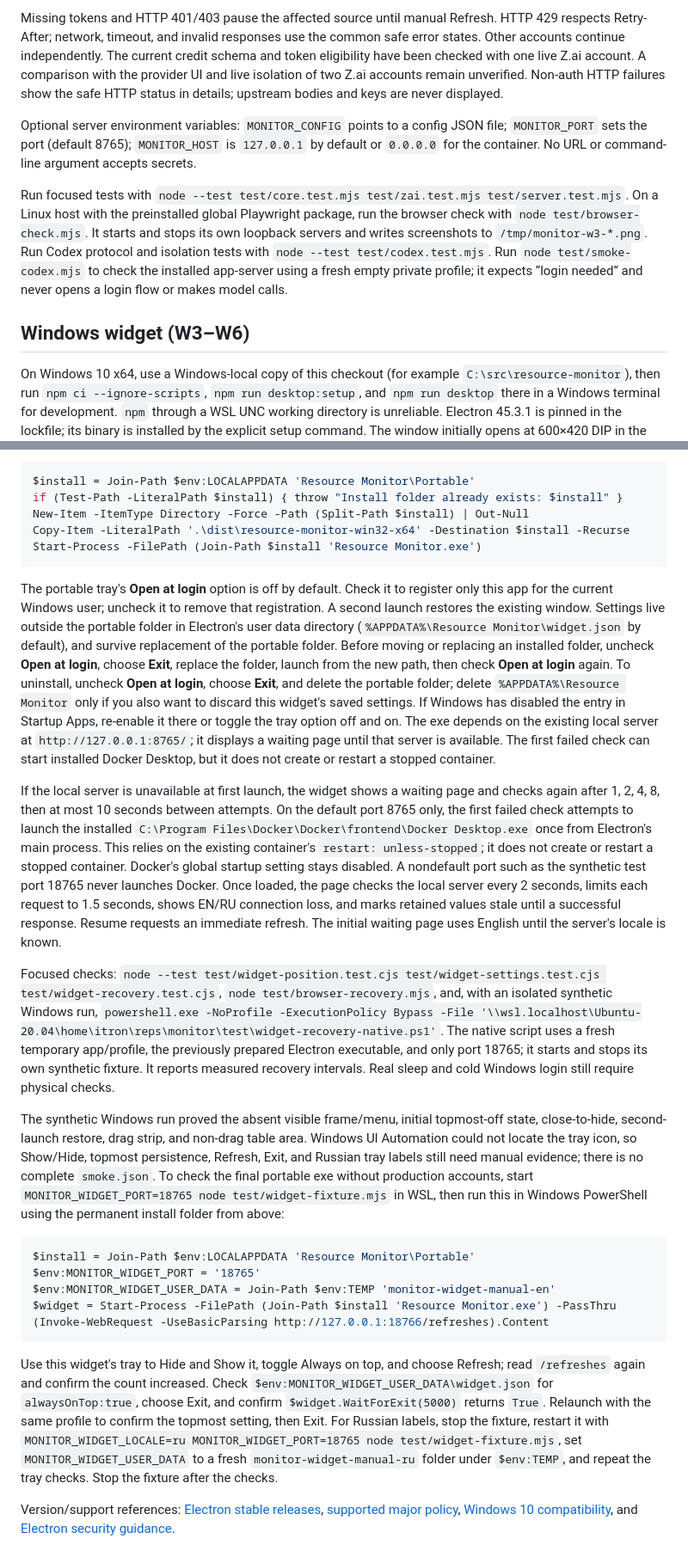
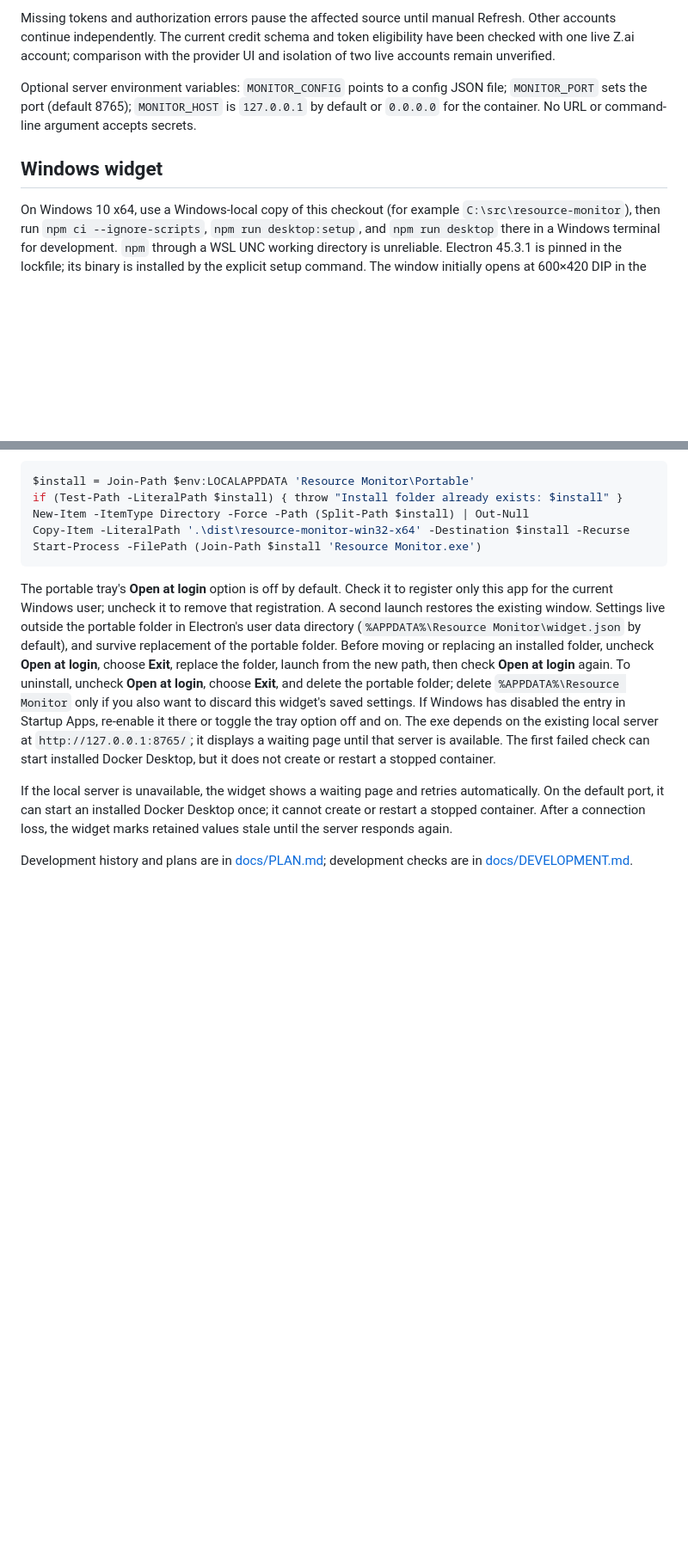
Before and after one commit to hokoo/monitor, a Markdown page: README.md, 2 parts joined by grey strips. Shown at 86% size. GitHub-like rendering; blank space fills up the shorter version.

````diff
--- a/README.md
+++ b/README.md
@@ -30,13 +49,10 @@ The Z.ai reader sends a read-only GET to the fixed `https://api.z.ai/api/monitor
 
-Missing tokens and HTTP 401/403 pause the affected source until manual Refresh. HTTP 429 respects Retry-After; network, timeout, and invalid responses use the common safe error states. Other accounts continue independently. The current credit schema and token eligibility have been checked with one live Z.ai account. A comparison with the provider UI and live isolation of two Z.ai accounts remain unverified. Non-auth HTTP failures show the safe HTTP status in details; upstream bodies and keys are never displayed.
+Missing tokens and authorization errors pause the affected source until manual Refresh. Other accounts continue independently. The current credit schema and token eligibility have been checked with one live Z.ai account; comparison with the provider UI and isolation of two live accounts remain unverified.
 
 Optional server environment variables: `MONITOR_CONFIG` points to a config JSON file; `MONITOR_PORT` sets the port (default 8765); `MONITOR_HOST` is `127.0.0.1` by default or `0.0.0.0` for the container. No URL or command-line argument accepts secrets.
 
-Run focused tests with `node --test test/core.test.mjs test/zai.test.mjs test/server.test.mjs`.
-On a Linux host with the preinstalled global Playwright package, run the browser check with `node test/browser-check.mjs`. It starts and stops its own loopback servers and writes screenshots to `/tmp/monitor-w3-*.png`.
-Run Codex protocol and isolation tests with `node --test test/codex.test.mjs`. Run `node test/smoke-codex.mjs` to check the installed app-server using a fresh empty private profile; it expects “login needed” and never opens a login flow or makes model calls.
 
-## Windows widget (W3–W6)
+## Windows widget
 
 On Windows 10 x64, use a Windows-local copy of this checkout (for example `C:\src\resource-monitor`), then run `npm ci --ignore-scripts`, `npm run desktop:setup`, and `npm run desktop` there in a Windows terminal for development. `npm` through a WSL UNC working directory is unreliable. Electron 45.3.1 is pinned in the lockfile; its binary is installed by the explicit setup command. The window initially opens at 600×420 DIP in the primary display's upper-right work area, shrinking to fit a smaller work area. Use the tray's Display and Corner menus to choose a screen and one of its four corners; the choice and Always on top setting survive restart in the Electron user profile's `widget.json`. If the chosen screen disconnects, the window moves to the primary screen and returns to the saved screen and corner when it reconnects. Display IDs identify saved screens; menu numbers only help find a screen in the current list. Drag the narrow strip above the table. The tray menu also shows, hides, refreshes, toggles always-on-top, and exits the widget; closing the window hides it. A second launch restores the existing window. The tray language follows the server's `locale` on a successful page load.
 
@@ -52,20 +68,7 @@ Start-Process -FilePath (Join-Path $install 'Resource Monitor.exe')
 
 The portable tray's **Open at login** option is off by default. Check it to register only this app for the current Windows user; uncheck it to remove that registration. A second launch restores the existing window. Settings live outside the portable folder in Electron's user data directory (`%APPDATA%\Resource Monitor\widget.json` by default), and survive replacement of the portable folder. Before moving or replacing an installed folder, uncheck **Open at login**, choose **Exit**, replace the folder, launch from the new path, then check **Open at login** again. To uninstall, uncheck **Open at login**, choose **Exit**, and delete the portable folder; delete `%APPDATA%\Resource Monitor` only if you also want to discard this widget's saved settings. If Windows has disabled the entry in Startup Apps, re-enable it there or toggle the tray option off and on. The exe depends on the existing local server at `http://127.0.0.1:8765/`; it displays a waiting page until that server is available. The first failed check can start installed Docker Desktop, but it does not create or restart a stopped container.
 
-If the local server is unavailable at first launch, the widget shows a waiting page and checks again after 1, 2, 4, 8, then at most 10 seconds between attempts. On the default port 8765 only, the first failed check attempts to launch the installed `C:\Program Files\Docker\Docker\frontend\Docker Desktop.exe` once from Electron's main process. This relies on the existing container's `restart: unless-stopped`; it does not create or restart a stopped container. Docker's global startup setting stays disabled. A nondefault port such as the synthetic test port 18765 never launches Docker. Once loaded, the page checks the local server every 2 seconds, limits each request to 1.5 seconds, shows EN/RU connection loss, and marks retained values stale until a successful response. Resume requests an immediate refresh. The initial waiting page uses English until the server's locale is known.
+If the local server is unavailable, the widget shows a waiting page and retries automatically. On the default port, it can start an installed Docker Desktop once; it cannot create or restart a stopped container. After a connection loss, the widget marks retained values stale until the server responds again.
 
-Focused checks: `node --test test/widget-position.test.cjs test/widget-settings.test.cjs test/widget-recovery.test.cjs`, `node test/browser-recovery.mjs`, and, with an isolated synthetic Windows run, `powershell.exe -NoProfile -ExecutionPolicy Bypass -File '\\wsl.localhost\Ubuntu-20.04\home\itron\reps\monitor\test\widget-recovery-native.ps1'`. The native script uses a fresh temporary app/profile, the previously prepared Electron executable, and only port 18765; it starts and stops its own synthetic fixture. It reports measured recovery intervals. Real sleep and cold Windows login still require physical checks.
 
-The synthetic Windows run proved the absent visible frame/menu, initial topmost-off state, close-to-hide, second-launch restore, drag strip, and non-drag table area. Windows UI Automation could not locate the tray icon, so Show/Hide, topmost persistence, Refresh, Exit, and Russian tray labels still need manual evidence; there is no complete `smoke.json`. To check the final portable exe without production accounts, start `MONITOR_WIDGET_PORT=18765 node test/widget-fixture.mjs` in WSL, then run this in Windows PowerShell using the permanent install folder from above:
-
-```powershell
-$install = Join-Path $env:LOCALAPPDATA 'Resource Monitor\Portable'
-$env:MONITOR_WIDGET_PORT = '18765'
-$env:MONITOR_WIDGET_USER_DATA = Join-Path $env:TEMP 'monitor-widget-manual-en'
-$widget = Start-Process -FilePath (Join-Path $install 'Resource Monitor.exe') -PassThru
-(Invoke-WebRequest -UseBasicParsing http://127.0.0.1:18766/refreshes).Content
-```
-
-Use this widget's tray to Hide and Show it, toggle Always on top, and choose Refresh; read `/refreshes` again and confirm the count increased. Check `$env:MONITOR_WIDGET_USER_DATA\widget.json` for `alwaysOnTop:true`, choose Exit, and confirm `$widget.WaitForExit(5000)` returns `True`. Relaunch with the same profile to confirm the topmost setting, then Exit. For Russian labels, stop the fixture, restart it with `MONITOR_WIDGET_LOCALE=ru MONITOR_WIDGET_PORT=18765 node test/widget-fixture.mjs`, set `MONITOR_WIDGET_USER_DATA` to a fresh `monitor-widget-manual-ru` folder under `$env:TEMP`, and repeat the tray checks. Stop the fixture after the checks.
-
-Version/support references: [Electron stable releases](https://releases.electronjs.org/?channel=stable), [supported major policy](https://www.electronjs.org/docs/latest/tutorial/electron-timelines), [Windows 10 compatibility](https://www.electronjs.org/docs/latest/breaking-changes/), and [Electron security guidance](https://www.electronjs.org/docs/latest/tutorial/security/).
+Development history and plans are in [docs/PLAN.md](docs/PLAN.md); development checks are in [docs/DEVELOPMENT.md](docs/DEVELOPMENT.md).
````
Also changed, not shown: other parts of README.md (+30 -11 lines), SPEC.md (+2 -2 lines), docs/DEVELOPMENT.md (added, +31 -0 lines), docs/PLAN.md (renamed from PLAN.md, +1 -1 lines), docs/screenshot.png (added).
